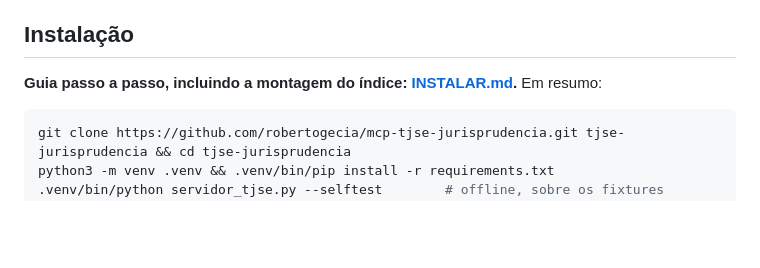
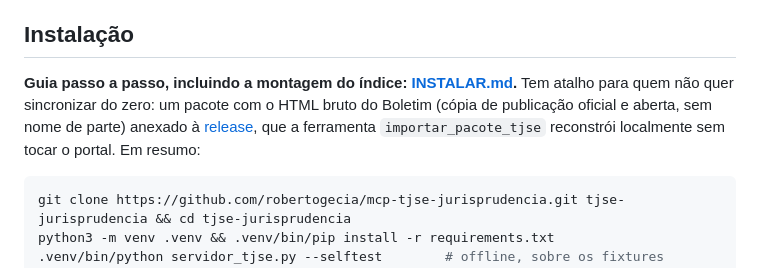
Before and after one commit to robertogecia/mcp-tjse-jurisprudencia, a Markdown page: README.md, the part around the change. GitHub-like rendering; blank space fills up the shorter version.

Commit message:
documenta o pacote de HTML bruto como atalho de instalacao
Co-Authored-By: Claude Sonnet 5 <noreply@anthropic.com>

````diff
--- a/README.md
+++ b/README.md
@@ -106,7 +106,7 @@ contra o portal fora do disjuntor, e não suba os limites: o servidor do tribuna
 
 ## Instalação
 
-**Guia passo a passo, incluindo a montagem do índice: [INSTALAR.md](INSTALAR.md).** Em resumo:
+**Guia passo a passo, incluindo a montagem do índice: [INSTALAR.md](INSTALAR.md).** Tem atalho para quem não quer sincronizar do zero: um pacote com o HTML bruto do Boletim (cópia de publicação oficial e aberta, sem nome de parte) anexado à [release](https://github.com/robertogecia/mcp-tjse-jurisprudencia/releases/latest), que a ferramenta `importar_pacote_tjse` reconstrói localmente sem tocar o portal. Em resumo:
 
 ```bash
 git clone https://github.com/robertogecia/mcp-tjse-jurisprudencia.git tjse-jurisprudencia && cd tjse-jurisprudencia
````
Also changed, not shown: INSTALAR.md (+23 -5 lines).
